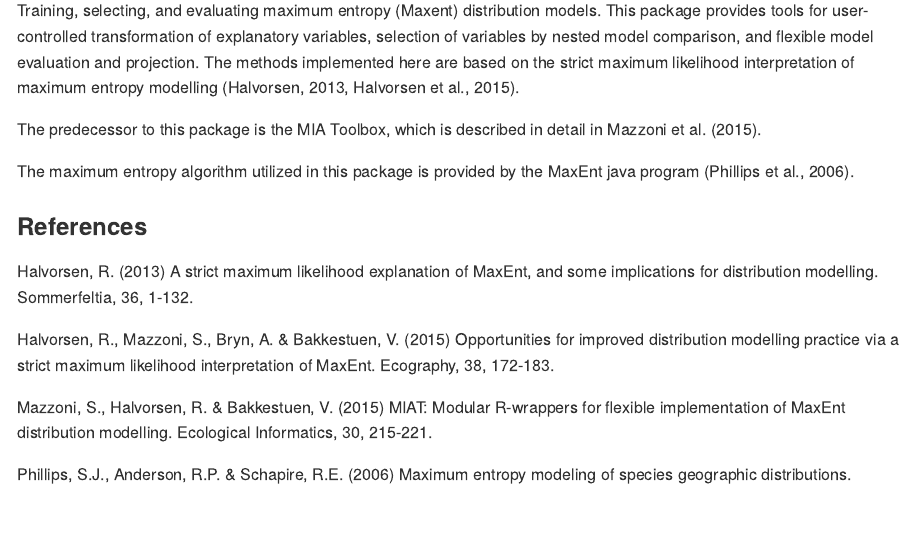
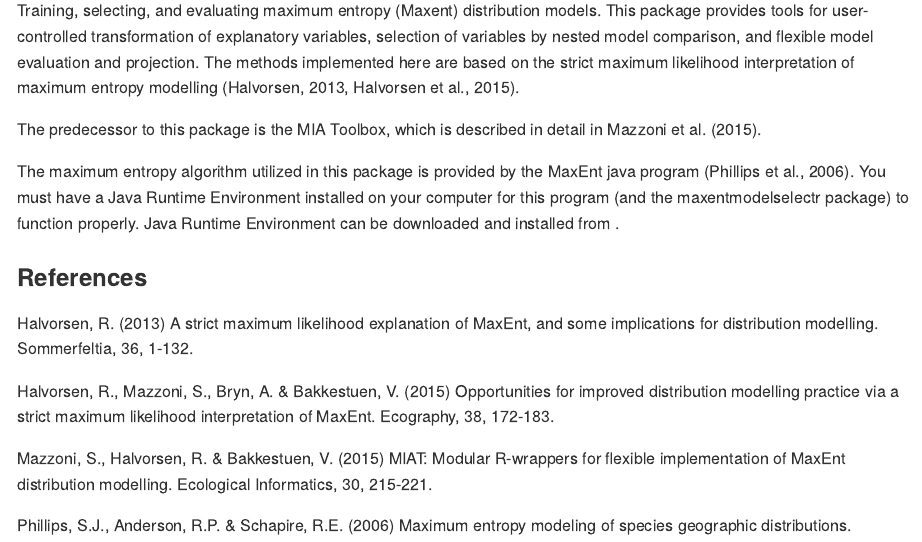
Before and after one commit to julienvollering/MIAmaxent, an R Markdown document (README.Rmd): the page in a window 1100 px wide, from 240 px down. The pictures show the output file README.md that the author committed with the source, drawn offline in the style of GitHub.

Commit message:
added message about java dependency

```diff
--- a/README.Rmd
+++ b/README.Rmd
@@ -23,7 +23,7 @@ Training, selecting, and evaluating maximum entropy (Maxent) distribution models
 
 The predecessor to this package is the MIA Toolbox, which is described in detail in Mazzoni et al. (2015).
 
-The maximum entropy algorithm utilized in this package is provided by the MaxEnt java program (Phillips et al., 2006).
+The maximum entropy algorithm utilized in this package is provided by the MaxEnt java program (Phillips et al., 2006). You must have a Java Runtime Environment installed on your computer for this program (and the maxentmodelselectr package) to function properly. Java Runtime Environment can be downloaded and installed from \url{java.com/download}.
 
 ### References
 Halvorsen, R. (2013) A strict maximum likelihood explanation of MaxEnt, and some implications for distribution modelling. Sommerfeltia, 36, 1-132.
```
Also changed, not shown: R/maxentmodelselectr.R (+4 -1 lines), README.md.
